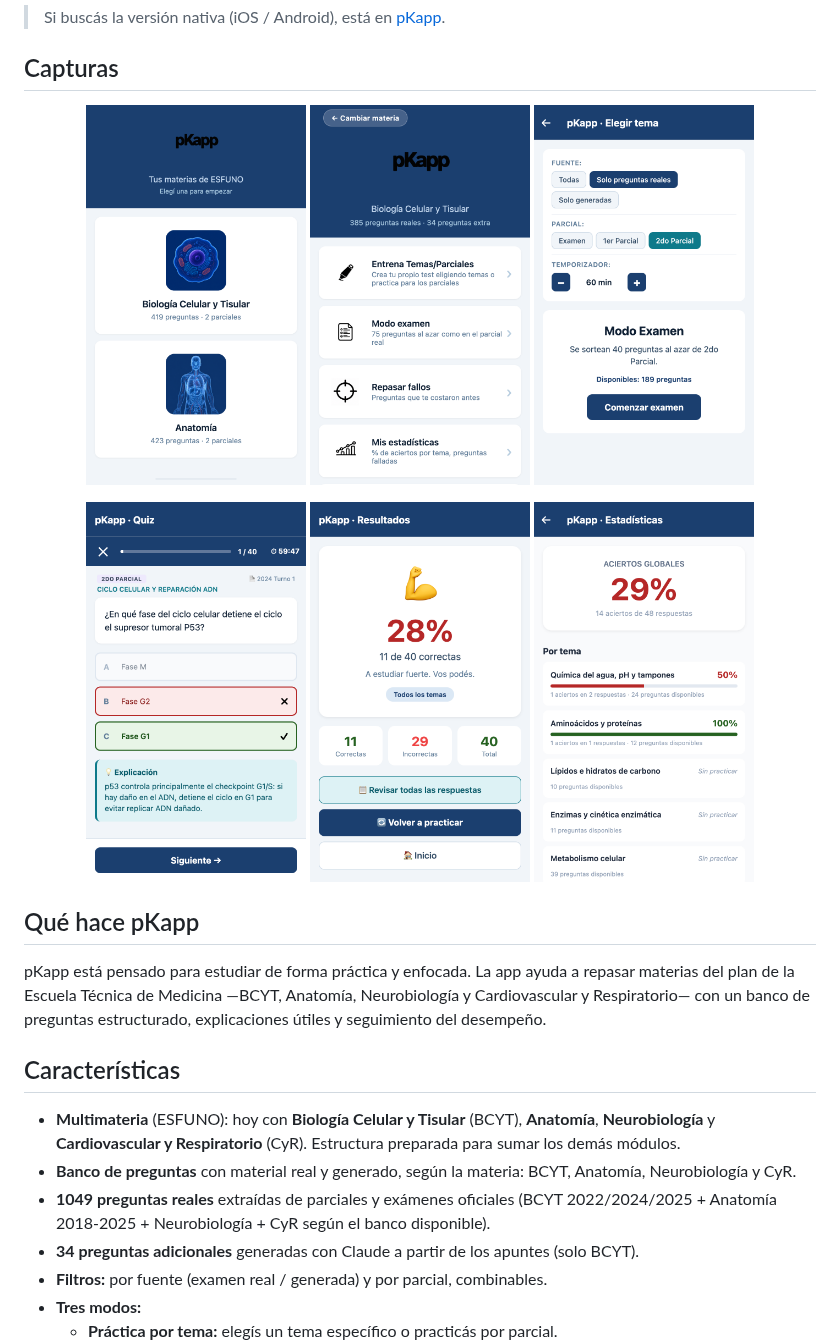
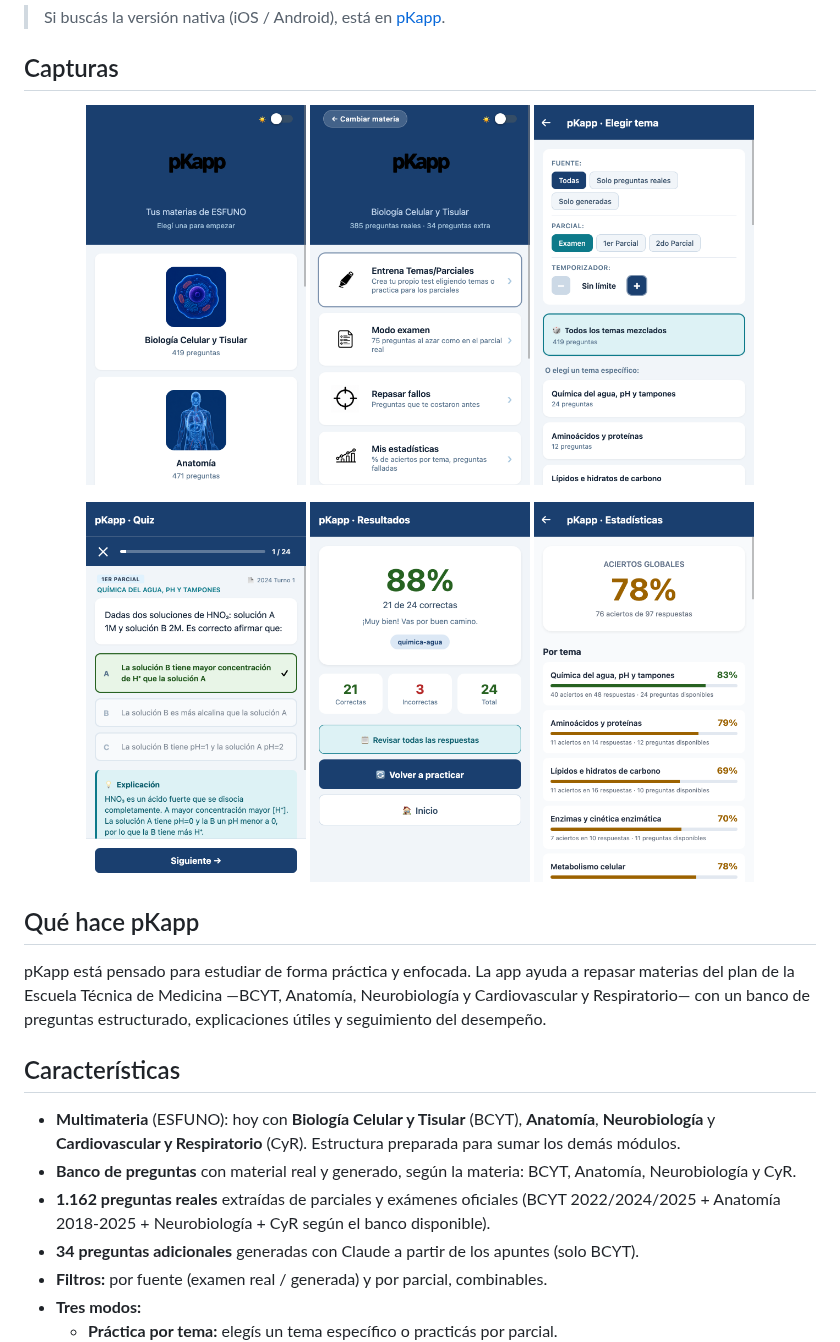
Before and after one commit to agustinfrusto/pKapp-web, a Markdown page: README.md, the part around the change. Drawn GitHub-style; pictures changed too: docs/screenshots/01-materia-select.png, docs/screenshots/02-home.png, docs/screenshots/03-topic-select.png.

Commit message:
docs: actualiza capturas y conteo de preguntas en el README

```diff
--- a/README.md
+++ b/README.md
@@ -35,7 +35,7 @@ pKapp está pensado para estudiar de forma práctica y enfocada. La app ayuda a
 
 - **Multimateria** (ESFUNO): hoy con **Biología Celular y Tisular** (BCYT), **Anatomía**, **Neurobiología** y **Cardiovascular y Respiratorio** (CyR). Estructura preparada para sumar los demás módulos.
 - **Banco de preguntas** con material real y generado, según la materia: BCYT, Anatomía, Neurobiología y CyR.
-- **1049 preguntas reales** extraídas de parciales y exámenes oficiales (BCYT 2022/2024/2025 + Anatomía 2018-2025 + Neurobiología + CyR según el banco disponible).
+- **1.162 preguntas reales** extraídas de parciales y exámenes oficiales (BCYT 2022/2024/2025 + Anatomía 2018-2025 + Neurobiología + CyR según el banco disponible).
 - **34 preguntas adicionales** generadas con Claude a partir de los apuntes (solo BCYT).
 - **Filtros:** por fuente (examen real / generada) y por parcial, combinables.
 - **Tres modos:**
```
Also changed, not shown: 2 other files.
